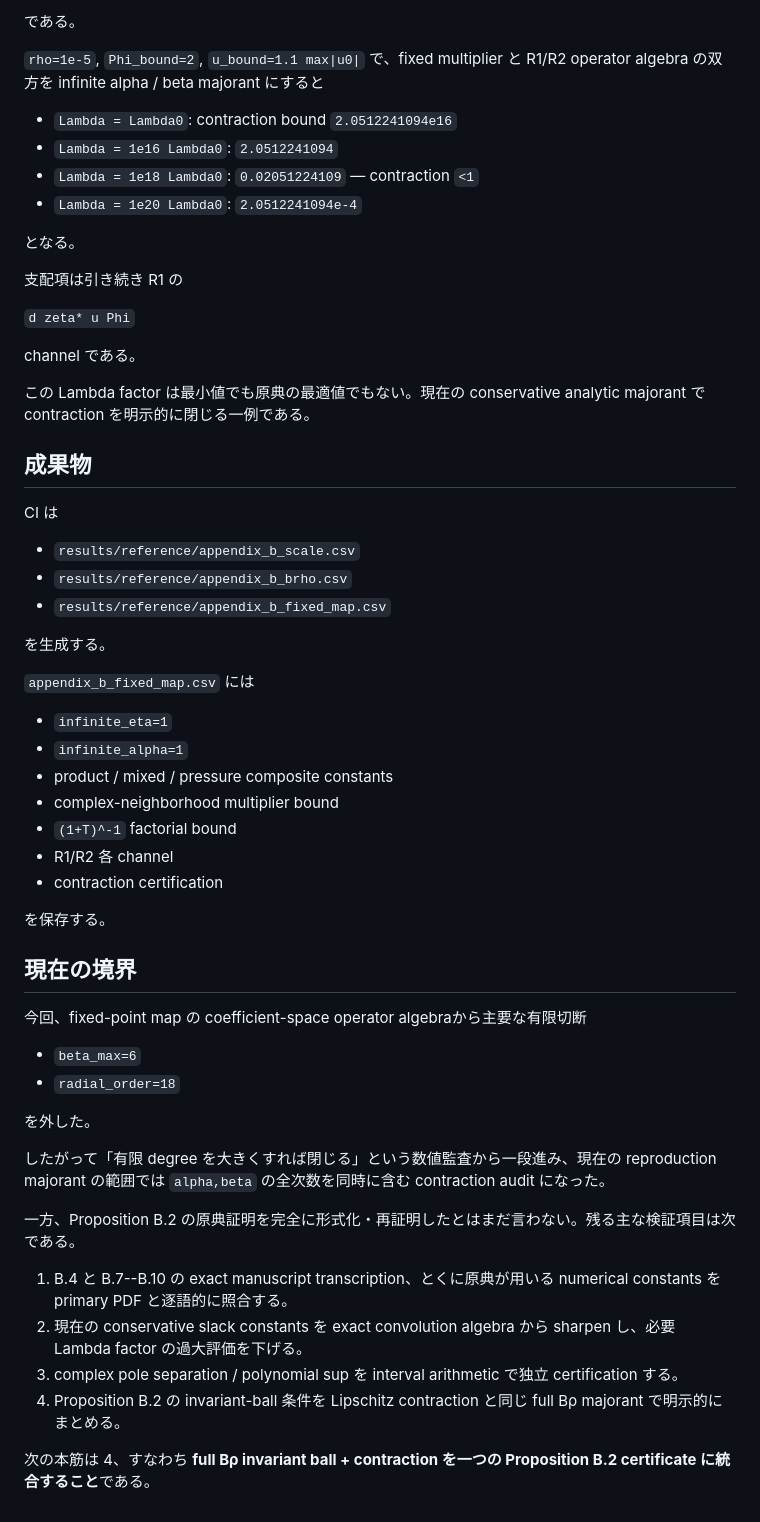
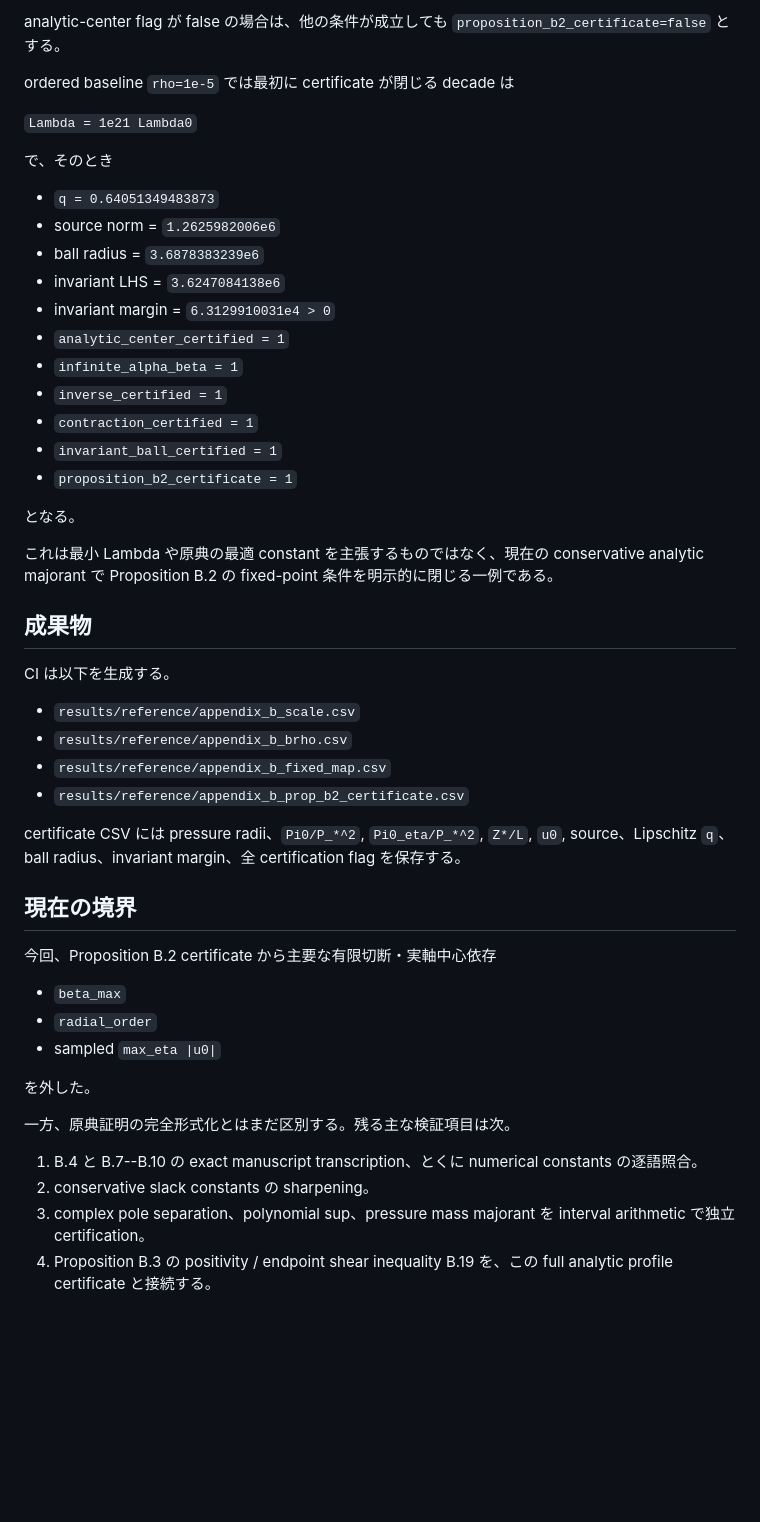
Before and after one commit to nagamachia/navier-stokes-blowup-reproduction, a Markdown page: docs/appendix-b-brho.md, the part around one of its changes. Drawn GitHub-style; blank space fills up the shorter version.

```diff
--- a/docs/appendix-b-brho.md
+++ b/docs/appendix-b-brho.md
@@ -127,61 +123,52 @@ B.13 の `|U-U*|<=0.05` から得る基準は
 
-である。
+analytic-center flag が false の場合は、他の条件が成立しても `proposition_b2_certificate=false` とする。
 
-`rho=1e-5`, `Phi_bound=2`, `u_bound=1.1 max|u0|` で、fixed multiplier と R1/R2 operator algebra の双方を infinite alpha / beta majorant にすると
+ordered baseline `rho=1e-5` では最初に certificate が閉じる decade は
 
-- `Lambda = Lambda0`: contraction bound `2.0512241094e16`
-- `Lambda = 1e16 Lambda0`: `2.0512241094`
-- `Lambda = 1e18 Lambda0`: `0.02051224109` — contraction `<1`
-- `Lambda = 1e20 Lambda0`: `2.0512241094e-4`
+`Lambda = 1e21 Lambda0`
+
+で、そのとき
+
+- `q = 0.64051349483873`
+- source norm = `1.2625982006e6`
+- ball radius = `3.6878383239e6`
+- invariant LHS = `3.6247084138e6`
+- invariant margin = `6.3129910031e4 > 0`
+- `analytic_center_certified = 1`
+- `infinite_alpha_beta = 1`
+- `inverse_certified = 1`
+- `contraction_certified = 1`
+- `invariant_ball_certified = 1`
+- `proposition_b2_certificate = 1`
 
 となる。
 
-支配項は引き続き R1 の
-
-`d zeta* u Phi`
-
-channel である。
-
-この Lambda factor は最小値でも原典の最適値でもない。現在の conservative analytic majorant で contraction を明示的に閉じる一例である。
+これは最小 Lambda や原典の最適 constant を主張するものではなく、現在の conservative analytic majorant で Proposition B.2 の fixed-point 条件を明示的に閉じる一例である。
 
 ## 成果物
 
-CI は
+CI は以下を生成する。
 
 - `results/reference/appendix_b_scale.csv`
 - `results/reference/appendix_b_brho.csv`
 - `results/reference/appendix_b_fixed_map.csv`
+- `results/reference/appendix_b_prop_b2_certificate.csv`
 
-を生成する。
-
-`appendix_b_fixed_map.csv` には
-
-- `infinite_eta=1`
-- `infinite_alpha=1`
-- product / mixed / pressure composite constants
-- complex-neighborhood multiplier bound
-- `(1+T)^-1` factorial bound
-- R1/R2 各 channel
-- contraction certification
-
-を保存する。
+certificate CSV には pressure radii、`Pi0/P_*^2`, `Pi0_eta/P_*^2`, `Z*/L`, `u0`, source、Lipschitz `q`、ball radius、invariant margin、全 certification flag を保存する。
 
 ## 現在の境界
 
-今回、fixed-point map の coefficient-space operator algebraから主要な有限切断
+今回、Proposition B.2 certificate から主要な有限切断・実軸中心依存
 
-- `beta_max=6`
-- `radial_order=18`
+- `beta_max`
+- `radial_order`
+- sampled `max_eta |u0|`
 
 を外した。
 
-したがって「有限 degree を大きくすれば閉じる」という数値監査から一段進み、現在の reproduction majorant の範囲では `alpha,beta` の全次数を同時に含む contraction audit になった。
+一方、原典証明の完全形式化とはまだ区別する。残る主な検証項目は次。
 
-一方、Proposition B.2 の原典証明を完全に形式化・再証明したとはまだ言わない。残る主な検証項目は次である。
-
-1. B.4 と B.7--B.10 の exact manuscript transcription、とくに原典が用いる numerical constants を primary PDF と逐語的に照合する。
-2. 現在の conservative slack constants を exact convolution algebra から sharpen し、必要 Lambda factor の過大評価を下げる。
-3. complex pole separation / polynomial sup を interval arithmetic で独立 certification する。
-4. Proposition B.2 の invariant-ball 条件を Lipschitz contraction と同じ full Bρ majorant で明示的にまとめる。
-
-次の本筋は 4、すなわち **full Bρ invariant ball + contraction を一つの Proposition B.2 certificate に統合すること**である。
+1. B.4 と B.7--B.10 の exact manuscript transcription、とくに numerical constants の逐語照合。
+2. conservative slack constants の sharpening。
+3. complex pole separation、polynomial sup、pressure mass majorant を interval arithmetic で独立 certification。
+4. Proposition B.3 の positivity / endpoint shear inequality B.19 を、この full analytic profile certificate と接続する。
```
Also changed, not shown: other parts of docs/appendix-b-brho.md (+64 -68 lines).
